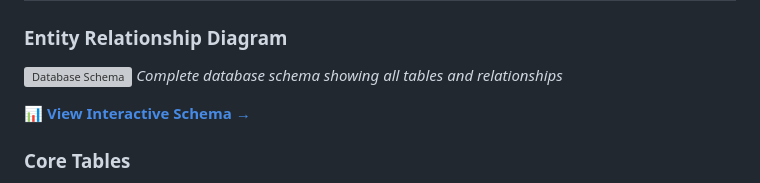
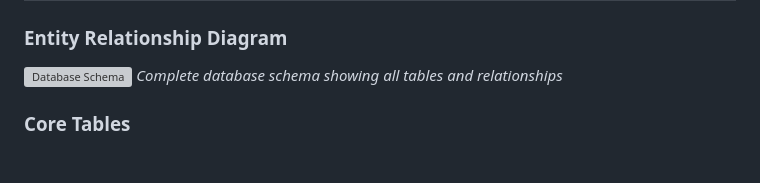
Before and after one commit to Mhmdkh77/lawen-wasel, a Markdown page: README.md, the part around the change. Drawn GitHub-style; blank space fills up the shorter version; grey boxes are pictures that could not be loaded.

```diff
--- a/README.md
+++ b/README.md
@@ -202,7 +202,6 @@ curl -X POST http://localhost:8000/api/login \
 ![Database Schema](docs/screenshots/db.png)
 *Complete database schema showing all tables and relationships*
 
-**[📊 View Interactive Schema →](docs/Schema.html)**
 
 ### Core Tables
 
```
